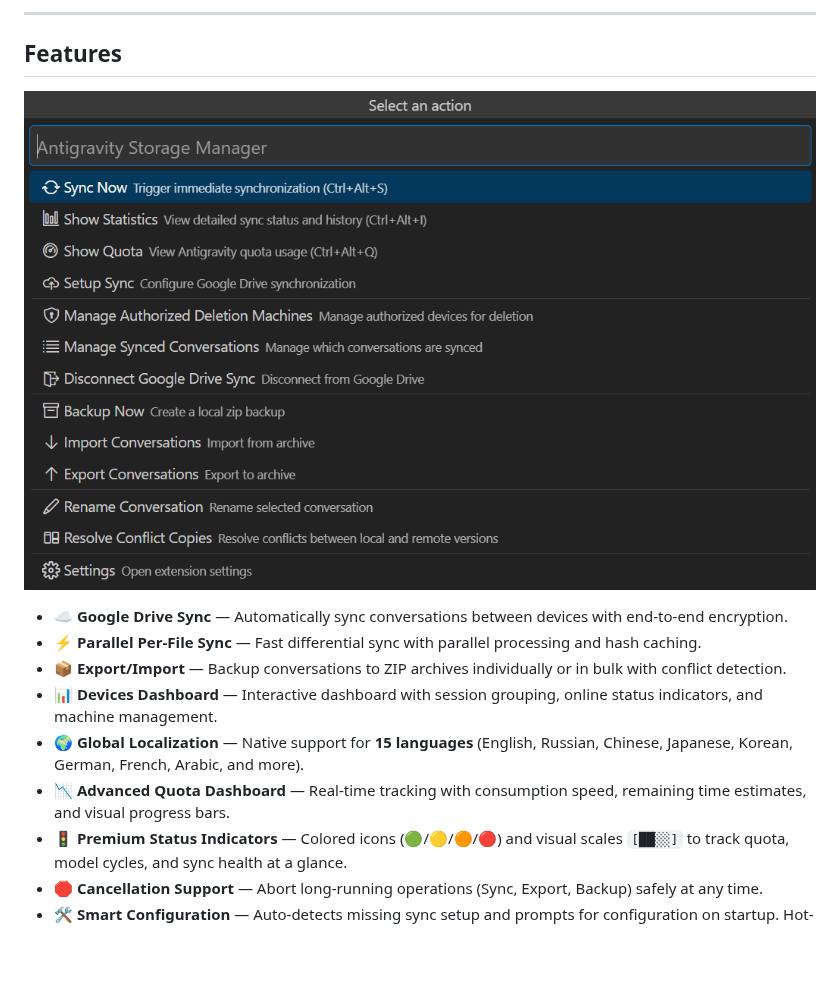
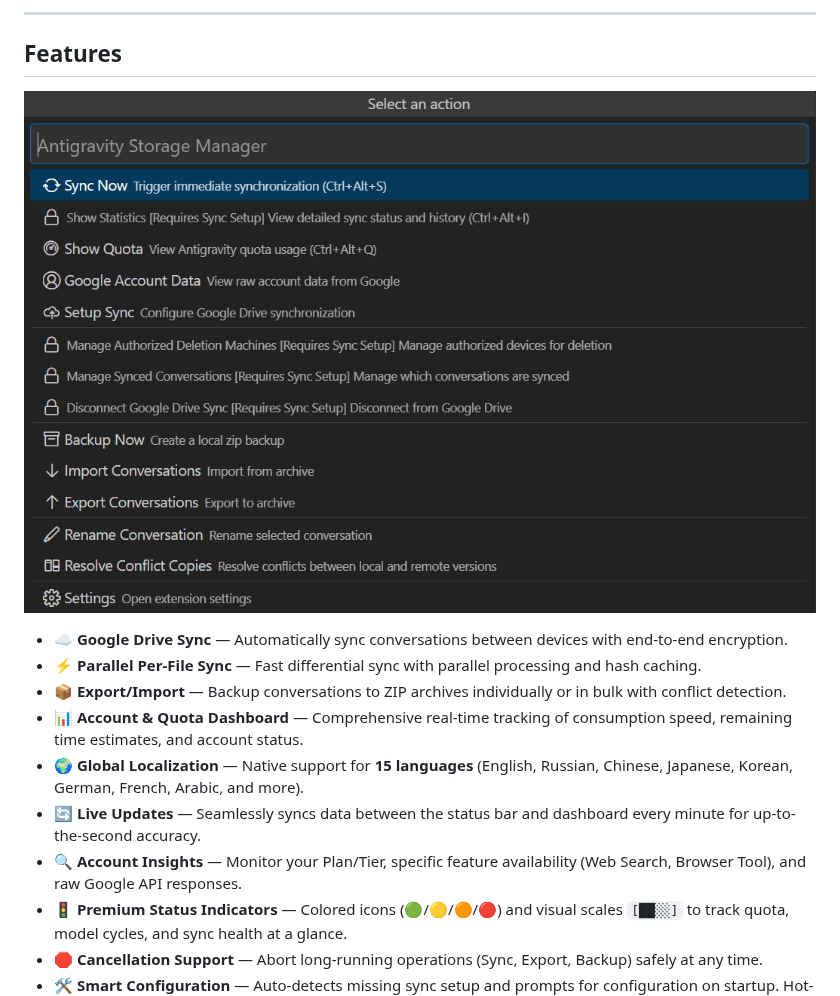
Before and after one commit to unchase/antigravity-storage-manager, a Markdown page: README.md, the part around one of its changes. GitHub-like rendering; pictures changed too: screenshots/status-menu.png; blank space fills up the shorter version.

```diff
--- a/README.md
+++ b/README.md
@@ -46,9 +46,10 @@ If you find this extension useful, consider supporting the development:
 - ☁️ **Google Drive Sync** — Automatically sync conversations between devices with end-to-end encryption.
 - ⚡ **Parallel Per-File Sync** — Fast differential sync with parallel processing and hash caching.
 - 📦 **Export/Import** — Backup conversations to ZIP archives individually or in bulk with conflict detection.
-- 📊 **Devices Dashboard** — Interactive dashboard with session grouping, online status indicators, and machine management.
+- 📊 **Account & Quota Dashboard** — Comprehensive real-time tracking of consumption speed, remaining time estimates, and account status.
 - 🌍 **Global Localization** — Native support for **15 languages** (English, Russian, Chinese, Japanese, Korean, German, French, Arabic, and more).
-- 📉 **Advanced Quota Dashboard** — Real-time tracking with consumption speed, remaining time estimates, and visual progress bars.
+- 🔄 **Live Updates** — Seamlessly syncs data between the status bar and dashboard every minute for up-to-the-second accuracy.
+- 🔍 **Account Insights** — Monitor your Plan/Tier, specific feature availability (Web Search, Browser Tool), and raw Google API responses.
 - 🚦 **Premium Status Indicators** — Colored icons (🟢/🟡/🟠/🔴) and visual scales `[██░░]` to track quota, model cycles, and sync health at a glance.
 - 🛑 **Cancellation Support** — Abort long-running operations (Sync, Export, Backup) safely at any time.
 - 🛠️ **Smart Configuration** — Auto-detects missing sync setup and prompts for configuration on startup. Hot-reloads on language changes.
```
Also changed, not shown: other parts of README.md (+22 -6 lines), images/quota-dashboard.png, screenshots/command-palette.png, screenshots/export-dialog.png, screenshots/google_account_data.png (added), screenshots/status-bar-icons.png, 3 other files.
